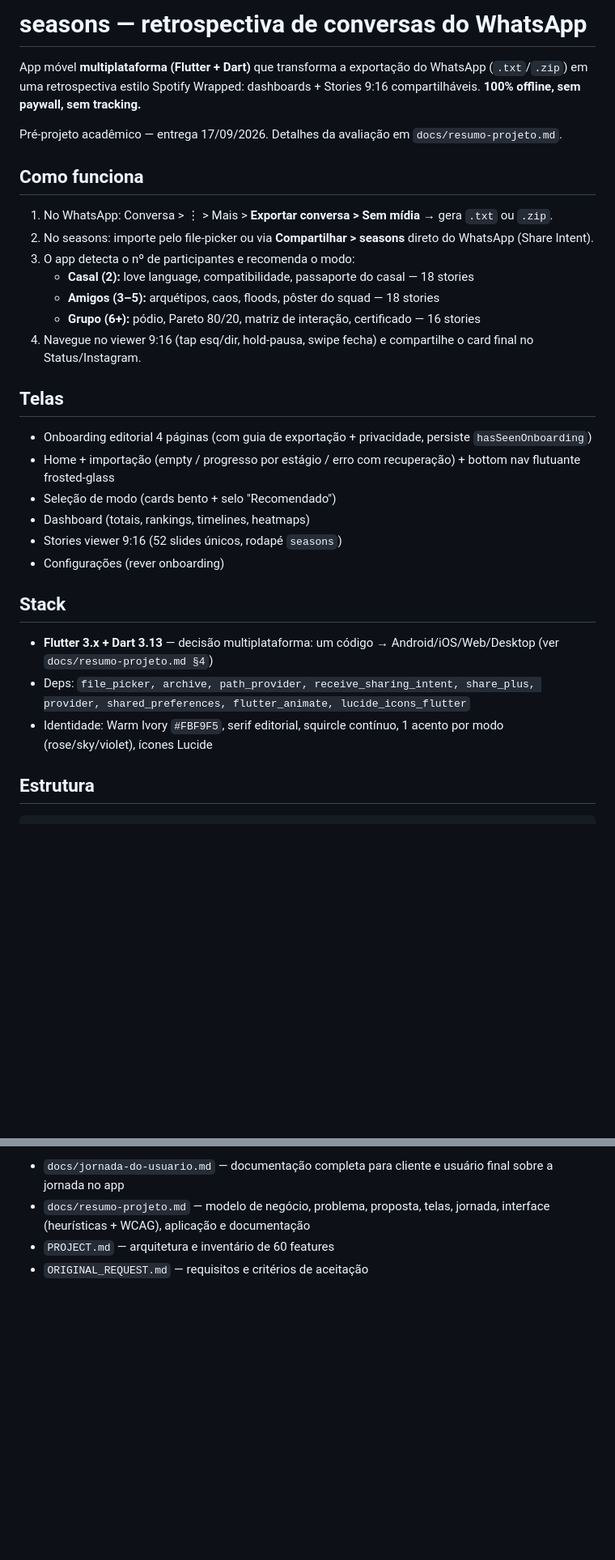
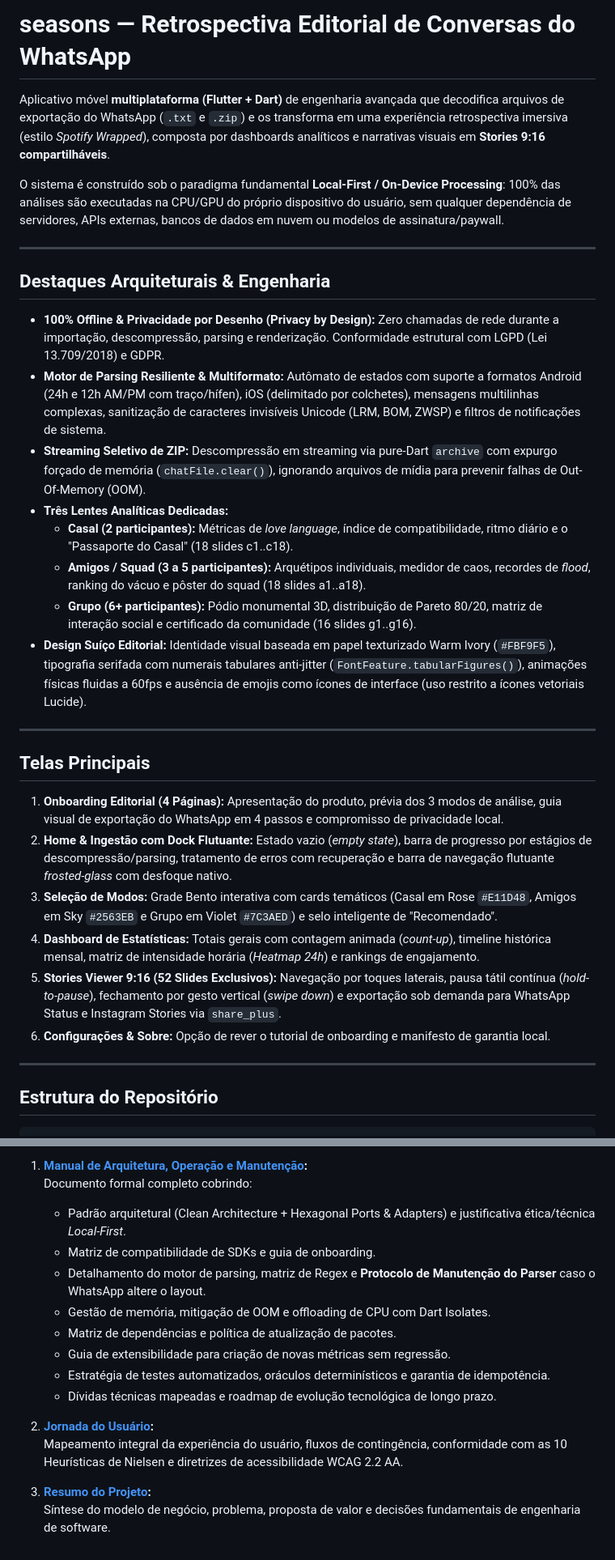
Before and after one commit to RiosWesley/Seasons, a Markdown page: README.md, 2 parts joined by grey strips. Shown at 81% size. Drawn GitHub-style; blank space fills up the shorter version.

````diff
--- a/README.md
+++ b/README.md
@@ -1,34 +1,35 @@
-# seasons — retrospectiva de conversas do WhatsApp
+# seasons — Retrospectiva Editorial de Conversas do WhatsApp
 
-App móvel **multiplataforma (Flutter + Dart)** que transforma a exportação do WhatsApp (`.txt`/`.zip`) em uma retrospectiva estilo Spotify Wrapped: dashboards + Stories 9:16 compartilháveis. **100% offline, sem paywall, sem tracking.**
+Aplicativo móvel **multiplataforma (Flutter + Dart)** de engenharia avançada que decodifica arquivos de exportação do WhatsApp (`.txt` e `.zip`) e os transforma em uma experiência retrospectiva imersiva (estilo *Spotify Wrapped*), composta por dashboards analíticos e narrativas visuais em **Stories 9:16 compartilháveis**.
 
-Pré-projeto acadêmico — entrega 17/09/2026. Detalhes da avaliação em `docs/resumo-projeto.md`.
+O sistema é construído sob o paradigma fundamental **Local-First / On-Device Processing**: 100% das análises são executadas na CPU/GPU do próprio dispositivo do usuário, sem qualquer dependência de servidores, APIs externas, bancos de dados em nuvem ou modelos de assinatura/paywall.
 
-## Como funciona
+---
 
-1. No WhatsApp: Conversa > ⋮ > Mais > **Exportar conversa > Sem mídia** → gera `.txt` ou `.zip`.
-2. No seasons: importe pelo file-picker ou via **Compartilhar > seasons** direto do WhatsApp (Share Intent).
-3. O app detecta o nº de participantes e recomenda o modo:
-   - **Casal (2):** love language, compatibilidade, passaporte do casal — 18 stories
-   - **Amigos (3–5):** arquétipos, caos, floods, pôster do squad — 18 stories
-   - **Grupo (6+):** pódio, Pareto 80/20, matriz de interação, certificado — 16 stories
-4. Navegue no viewer 9:16 (tap esq/dir, hold-pausa, swipe fecha) e compartilhe o card final no Status/Instagram.
+## Destaques Arquiteturais & Engenharia
 
-## Telas
+- **100% Offline & Privacidade por Desenho (Privacy by Design):** Zero chamadas de rede durante a importação, descompressão, parsing e renderização. Conformidade estrutural com LGPD (Lei 13.709/2018) e GDPR.
+- **Motor de Parsing Resiliente & Multiformato:** Autômato de estados com suporte a formatos Android (24h e 12h AM/PM com traço/hífen), iOS (delimitado por colchetes), mensagens multilinhas complexas, sanitização de caracteres invisíveis Unicode (LRM, BOM, ZWSP) e filtros de notificações de sistema.
+- **Streaming Seletivo de ZIP:** Descompressão em streaming via pure-Dart `archive` com expurgo forçado de memória (`chatFile.clear()`), ignorando arquivos de mídia para prevenir falhas de Out-Of-Memory (OOM).
+- **Três Lentes Analíticas Dedicadas:**
+  - **Casal (2 participantes):** Métricas de *love language*, índice de compatibilidade, ritmo diário e o "Passaporte do Casal" (18 slides c1..c18).
+  - **Amigos / Squad (3 a 5 participantes):** Arquétipos individuais, medidor de caos, recordes de *flood*, ranking do vácuo e pôster do squad (18 slides a1..a18).
+  - **Grupo (6+ participantes):** Pódio monumental 3D, distribuição de Pareto 80/20, matriz de interação social e certificado da comunidade (16 slides g1..g16).
+- **Design Suíço Editorial:** Identidade visual baseada em papel texturizado Warm Ivory (`#FBF9F5`), tipografia serifada com numerais tabulares anti-jitter (`FontFeature.tabularFigures()`), animações físicas fluidas a 60fps e ausência de emojis como ícones de interface (uso restrito a ícones vetoriais Lucide).
 
-- Onboarding editorial 4 páginas (com guia de exportação + privacidade, persiste `hasSeenOnboarding`)
-- Home + importação (empty / progresso por estágio / erro com recuperação) + bottom nav flutuante frosted-glass
-- Seleção de modo (cards bento + selo "Recomendado")
-- Dashboard (totais, rankings, timelines, heatmaps)
-- Stories viewer 9:16 (52 slides únicos, rodapé `seasons`)
-- Configurações (rever onboarding)
+---
 
-## Stack
+## Telas Principais
 
-- **Flutter 3.x + Dart 3.13** — decisão multiplataforma: um código → Android/iOS/Web/Desktop (ver `docs/resumo-projeto.md §4`)
-- Deps: `file_picker, archive, path_provider, receive_sharing_intent, share_plus, provider, shared_preferences, flutter_animate, lucide_icons_flutter`
-- Identidade: Warm Ivory `#FBF9F5`, serif editorial, squircle contínuo, 1 acento por modo (rose/sky/violet), ícones Lucide
+1. **Onboarding Editorial (4 Páginas):** Apresentação do produto, prévia dos 3 modos de análise, guia visual de exportação do WhatsApp em 4 passos e compromisso de privacidade local.
+2. **Home & Ingestão com Dock Flutuante:** Estado vazio (*empty state*), barra de progresso por estágios de descompressão/parsing, tratamento de erros com recuperação e barra de navegação flutuante *frosted-glass* com desfoque nativo.
+3. **Seleção de Modos:** Grade Bento interativa com cards temáticos (Casal em Rose `#E11D48`, Amigos em Sky `#2563EB` e Grupo em Violet `#7C3AED`) e selo inteligente de "Recomendado".
+4. **Dashboard de Estatísticas:** Totais gerais com contagem animada (*count-up*), timeline histórica mensal, matriz de intensidade horária (*Heatmap 24h*) e rankings de engajamento.
+5. **Stories Viewer 9:16 (52 Slides Exclusivos):** Navegação por toques laterais, pausa tátil contínua (*hold-to-pause*), fechamento por gesto vertical (*swipe down*) e exportação sob demanda para WhatsApp Status e Instagram Stories via `share_plus`.
+6. **Configurações & Sobre:** Opção de rever o tutorial de onboarding e manifesto de garantia local.
 
-## Estrutura
+---
+
+## Estrutura do Repositório
 
 ```
@@ -70,5 +110,17 @@ Zero chamadas de rede durante import/parse/visualização. ZIP extraído em cach
 
-- `docs/jornada-do-usuario.md` — documentação completa para cliente e usuário final sobre a jornada no app
-- `docs/resumo-projeto.md` — modelo de negócio, problema, proposta, telas, jornada, interface (heurísticas + WCAG), aplicação e documentação
-- `PROJECT.md` — arquitetura e inventário de 60 features
-- `ORIGINAL_REQUEST.md` — requisitos e critérios de aceitação
+1. **[Manual de Arquitetura, Operação e Manutenção](docs/arquitetura/manual_arquitetura_operacao_manutencao.md):**
+   Documento formal completo cobrindo:
+   - Padrão arquitetural (Clean Architecture + Hexagonal Ports & Adapters) e justificativa ética/técnica *Local-First*.
+   - Matriz de compatibilidade de SDKs e guia de onboarding.
+   - Detalhamento do motor de parsing, matriz de Regex e **Protocolo de Manutenção do Parser** caso o WhatsApp altere o layout.
+   - Gestão de memória, mitigação de OOM e offloading de CPU com Dart Isolates.
+   - Matriz de dependências e política de atualização de pacotes.
+   - Guia de extensibilidade para criação de novas métricas sem regressão.
+   - Estratégia de testes automatizados, oráculos determinísticos e garantia de idempotência.
+   - Dívidas técnicas mapeadas e roadmap de evolução tecnológica de longo prazo.
+
+2. **[Jornada do Usuário](docs/jornada-do-usuario.md):**
+   Mapeamento integral da experiência do usuário, fluxos de contingência, conformidade com as 10 Heurísticas de Nielsen e diretrizes de acessibilidade WCAG 2.2 AA.
+
+3. **[Resumo do Projeto](docs/resumo-projeto.md):**
+   Síntese do modelo de negócio, problema, proposta de valor e decisões fundamentais de engenharia de software.
````
Also changed, not shown: other parts of README.md (+58 -19 lines).
